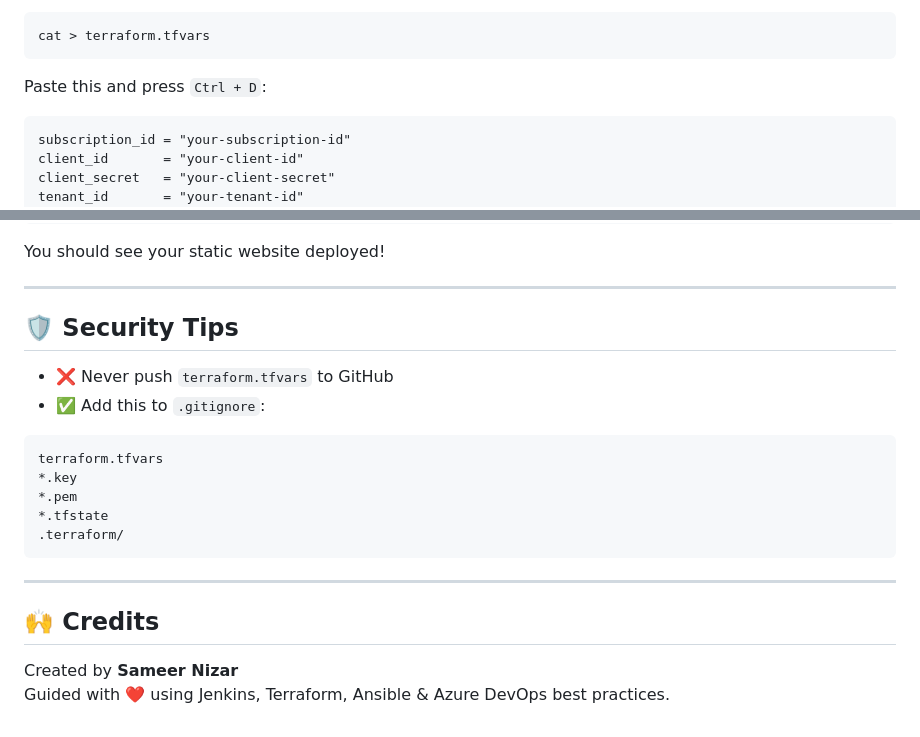
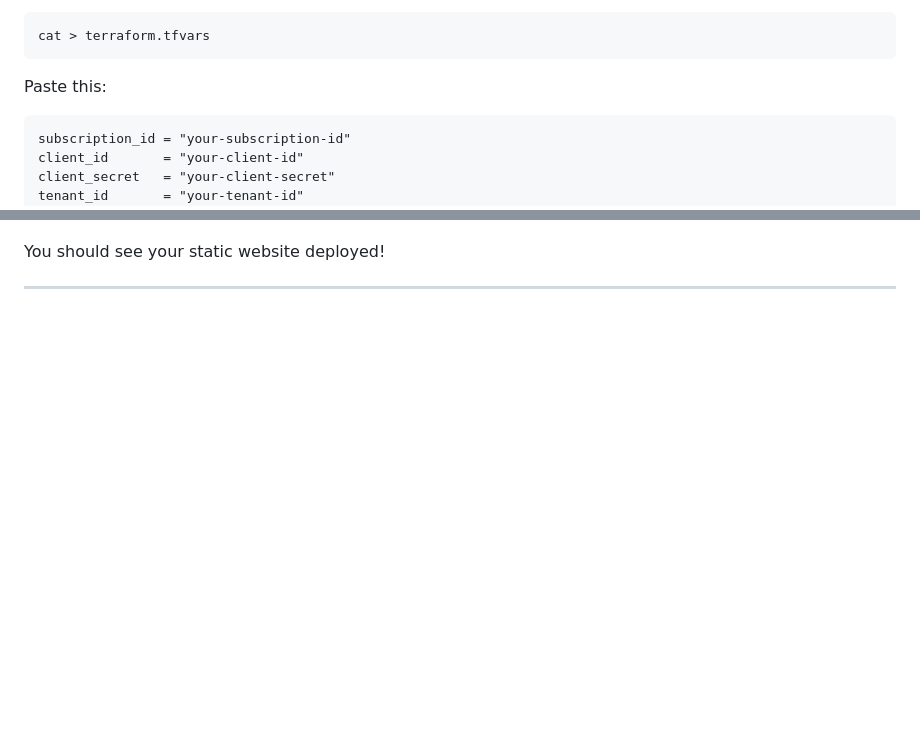
Before and after one commit to sameernizar/devops_project, a Markdown page: README.md, 2 parts joined by grey strips. GitHub-like rendering; blank space fills up the shorter version.

````diff
--- a/README.md
+++ b/README.md
@@ -118,7 +118,7 @@ Create the file:
 cat > terraform.tfvars
 ```
 
-Paste this and press `Ctrl + D`:
+Paste this:
 
 ```hcl
 subscription_id = "your-subscription-id"
@@ -234,23 +231,3 @@ http://<public-ip>
 You should see your static website deployed!
 
 ---
-
-## 🛡️ Security Tips
-
-- ❌ Never push `terraform.tfvars` to GitHub
-- ✅ Add this to `.gitignore`:
-
-```gitignore
-terraform.tfvars
-*.key
-*.pem
-*.tfstate
-.terraform/
-```
-
----
-
-## 🙌 Credits
-
-Created by **Sameer Nizar**
-Guided with ❤️ using Jenkins, Terraform, Ansible & Azure DevOps best practices.
````
Also changed, not shown: other parts of README.md (+1 -4 lines).
